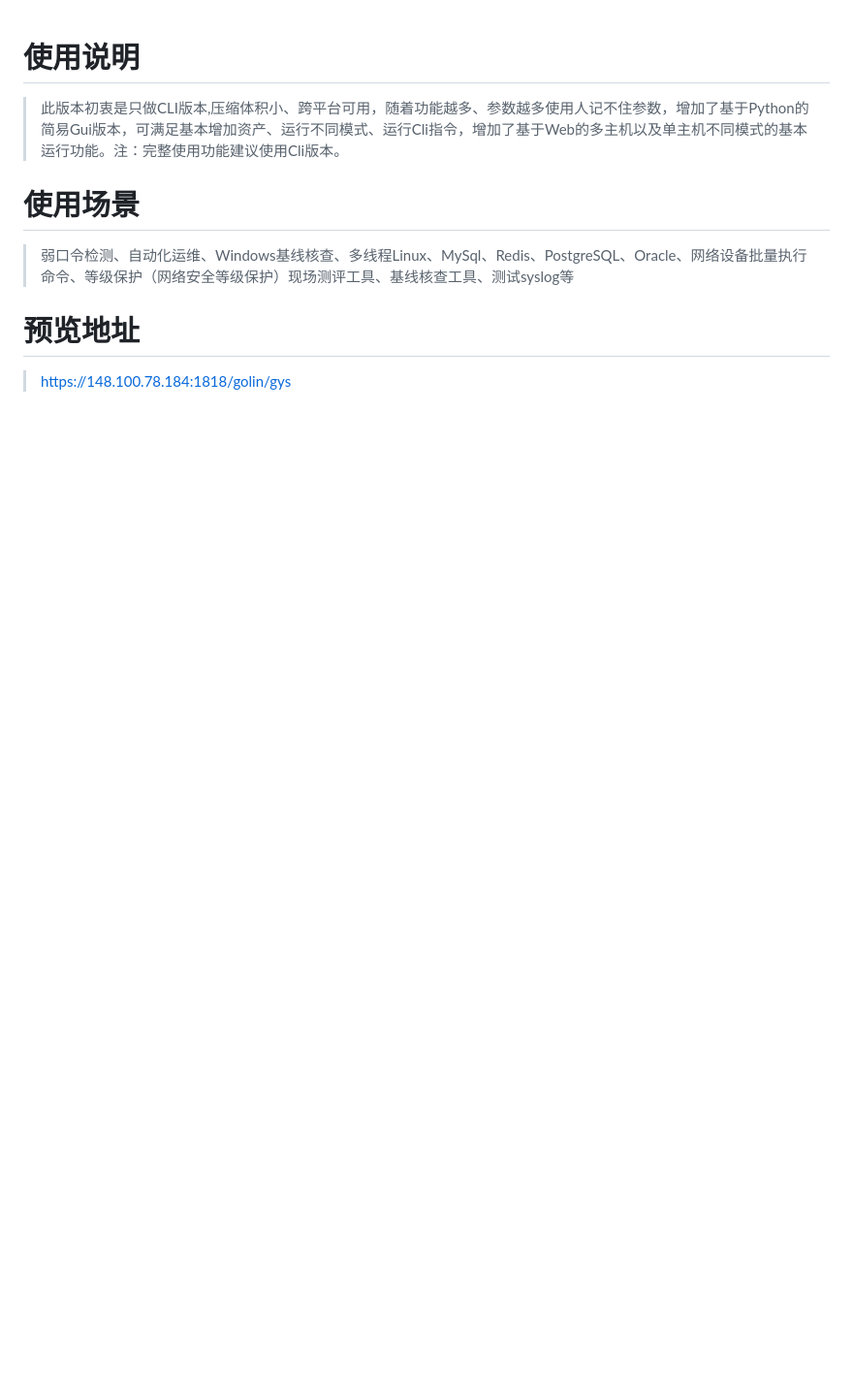
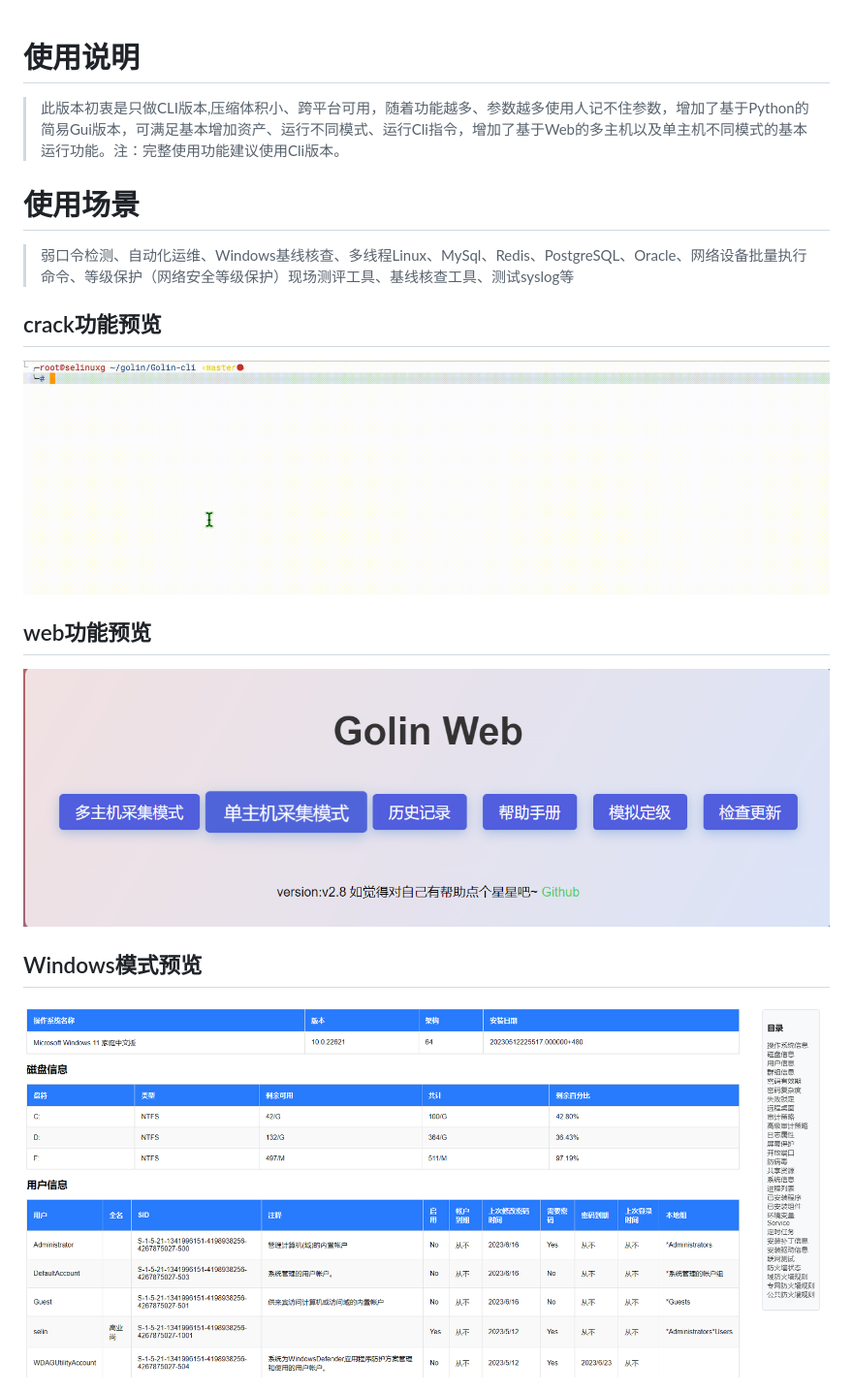
Before and after one commit to selinuxG/Golin, a Markdown page: README.md, the part around the change printed below. Shown: that part at 97% size. GitHub-like rendering; pictures changed too: images/crack.gif (added), images/web.png (added), images/windows.png (added); blank space fills up the shorter version.

```diff
--- a/README.md
+++ b/README.md
@@ -6,6 +6,10 @@
 # 使用场景
 > 弱口令检测、自动化运维、Windows基线核查、多线程Linux、MySql、Redis、PostgreSQL、Oracle、网络设备批量执行命令、等级保护（网络安全等级保护）现场测评工具、基线核查工具、测试syslog等
 
-# 预览地址
-> https://148.100.78.184:1818/golin/gys
+## crack功能预览
+![crack](images/crack.gif)
+## web功能预览
+![web](images/web.png)
+## Windows模式预览
+![Windows](images/windows.png)
 
```
Also changed, not shown: other parts of README.md (+0 -1 lines).
